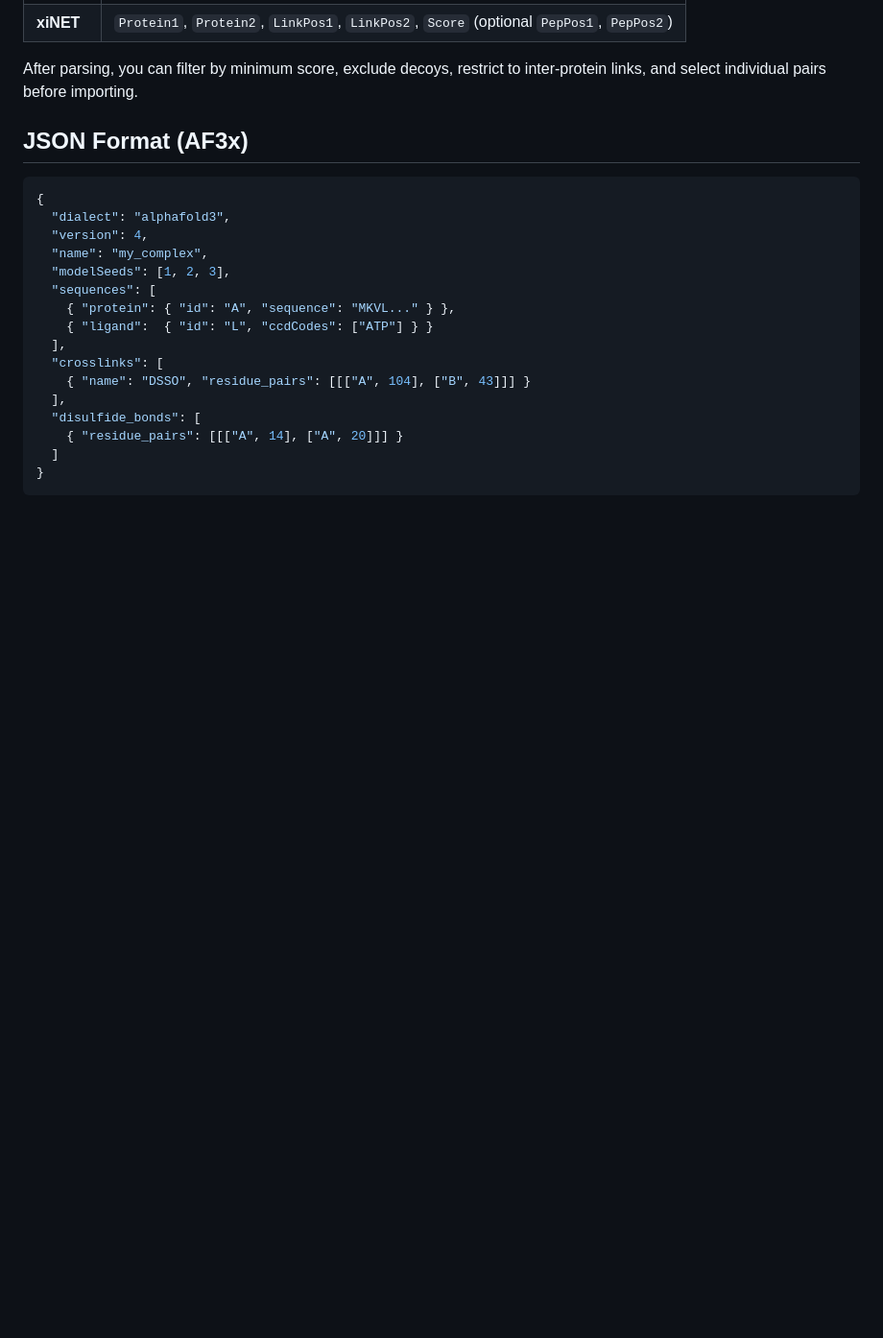
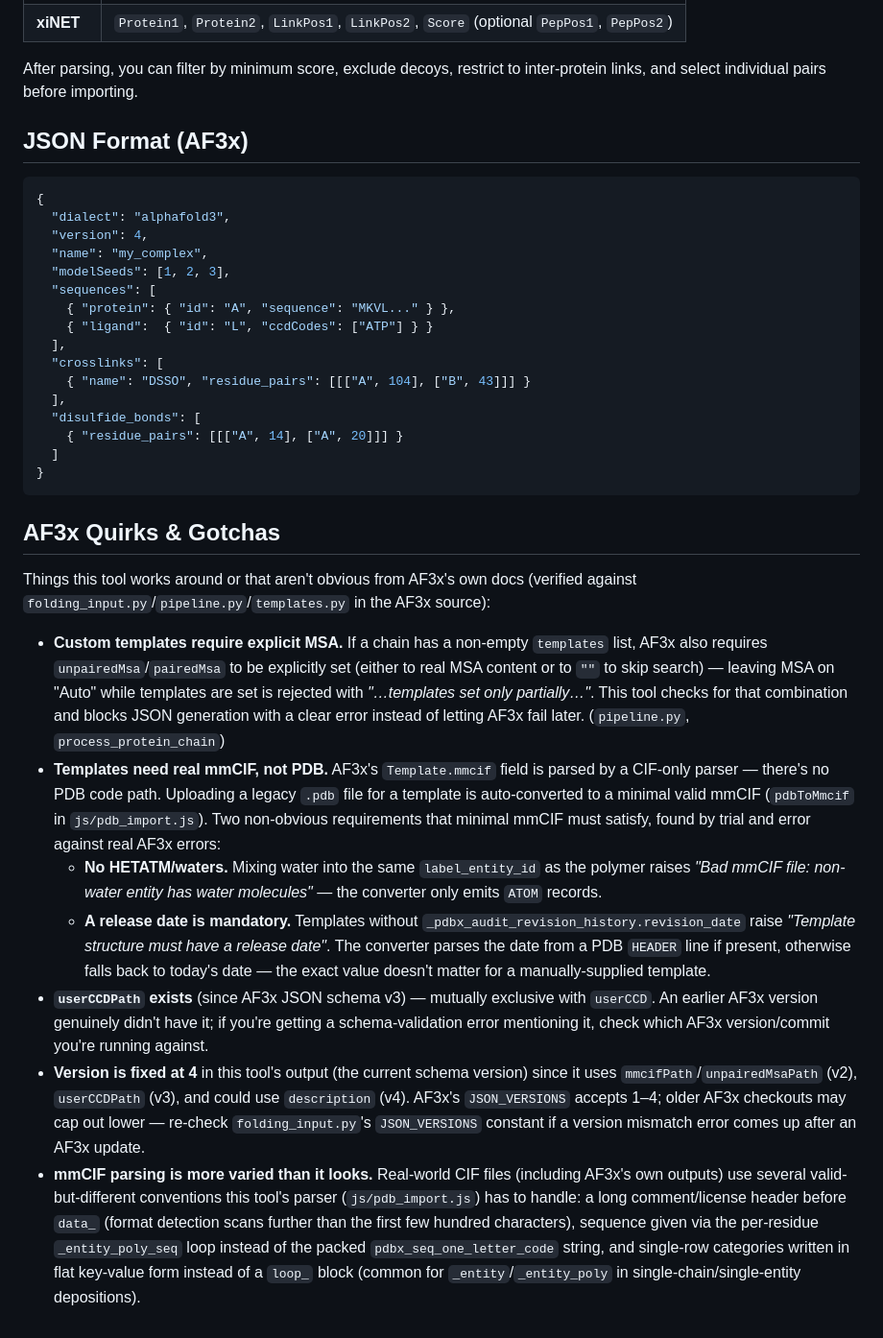
Before and after one commit to lucxegg/af3x-input-generator, a Markdown page: README.md, the part around the change. Shown at 96% size. GitHub-like rendering; blank space fills up the shorter version.

Commit message:
Document AF3x quirks discovered while building the templates/MSA feature
Adds a "AF3x Quirks & Gotchas" section: the templates-require-explicit-MSA
validation rule, why PDB uploads for templates need conversion (no HETATM,
mandatory release date), userCCDPath/version history, and the mmCIF parsing
edge cases (header-prefixed files, _entity_poly_seq fallback, flat/non-loop_
categories). For anyone in the group who hits one of these AF3x errors
directly and wants to know why, without re-deriving it from scratch.

Co-Authored-By: Claude Sonnet 4.6 <noreply@anthropic.com>

````diff
--- a/README.md
+++ b/README.md
@@ -78,3 +78,45 @@ After parsing, you can filter by minimum score, exclude decoys, restrict to inte
   ]
 }
 ```
+
+## AF3x Quirks & Gotchas
+
+Things this tool works around or that aren't obvious from AF3x's own docs (verified
+against `folding_input.py`/`pipeline.py`/`templates.py` in the AF3x source):
+
+- **Custom templates require explicit MSA.** If a chain has a non-empty `templates`
+  list, AF3x also requires `unpairedMsa`/`pairedMsa` to be explicitly set (either to
+  real MSA content or to `""` to skip search) — leaving MSA on "Auto" while templates
+  are set is rejected with *"…templates set only partially…"*. This tool checks for
+  that combination and blocks JSON generation with a clear error instead of letting
+  AF3x fail later. (`pipeline.py`, `process_protein_chain`)
+- **Templates need real mmCIF, not PDB.** AF3x's `Template.mmcif` field is parsed by
+  a CIF-only parser — there's no PDB code path. Uploading a legacy `.pdb` file for a
+  template is auto-converted to a minimal valid mmCIF (`pdbToMmcif` in
+  `js/pdb_import.js`). Two non-obvious requirements that minimal mmCIF must satisfy,
+  found by trial and error against real AF3x errors:
+  - **No HETATM/waters.** Mixing water into the same `label_entity_id` as the polymer
+    raises *"Bad mmCIF file: non-water entity has water molecules"* — the converter
+    only emits `ATOM` records.
+  - **A release date is mandatory.** Templates without
+    `_pdbx_audit_revision_history.revision_date` raise *"Template structure must have
+    a release date"*. The converter parses the date from a PDB `HEADER` line if
+    present, otherwise falls back to today's date — the exact value doesn't matter
+    for a manually-supplied template.
+- **`userCCDPath` exists** (since AF3x JSON schema v3) — mutually exclusive with
+  `userCCD`. An earlier AF3x version genuinely didn't have it; if you're getting a
+  schema-validation error mentioning it, check which AF3x version/commit you're
+  running against.
+- **Version is fixed at 4** in this tool's output (the current schema version) since
+  it uses `mmcifPath`/`unpairedMsaPath` (v2), `userCCDPath` (v3), and could use
+  `description` (v4). AF3x's `JSON_VERSIONS` accepts 1–4; older AF3x checkouts may
+  cap out lower — re-check `folding_input.py`'s `JSON_VERSIONS` constant if a version
+  mismatch error comes up after an AF3x update.
+- **mmCIF parsing is more varied than it looks.** Real-world CIF files (including
+  AF3x's own outputs) use several valid-but-different conventions this tool's parser
+  (`js/pdb_import.js`) has to handle: a long comment/license header before `data_`
+  (format detection scans further than the first few hundred characters), sequence
+  given via the per-residue `_entity_poly_seq` loop instead of the packed
+  `pdbx_seq_one_letter_code` string, and single-row categories written in flat
+  key-value form instead of a `loop_` block (common for `_entity`/`_entity_poly` in
+  single-chain/single-entity depositions).
````
